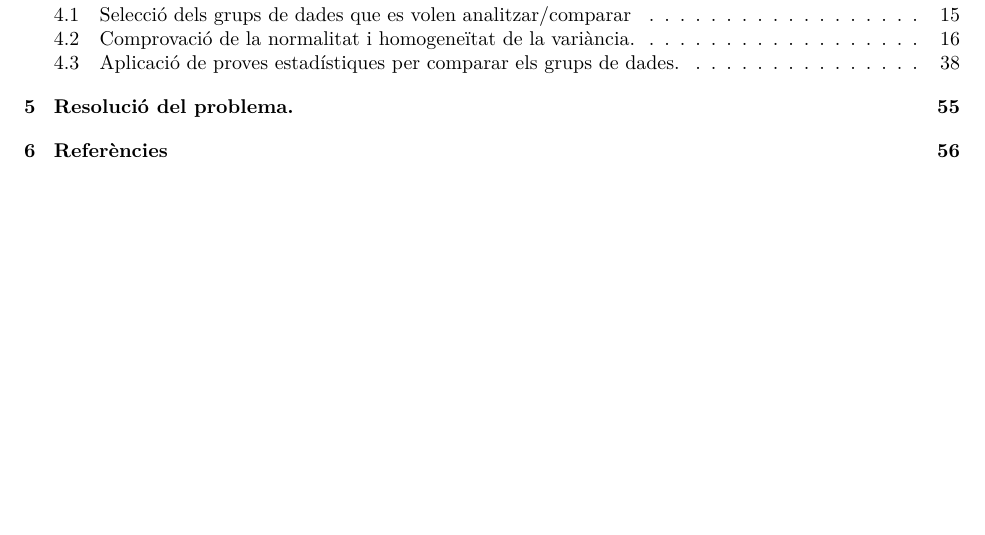
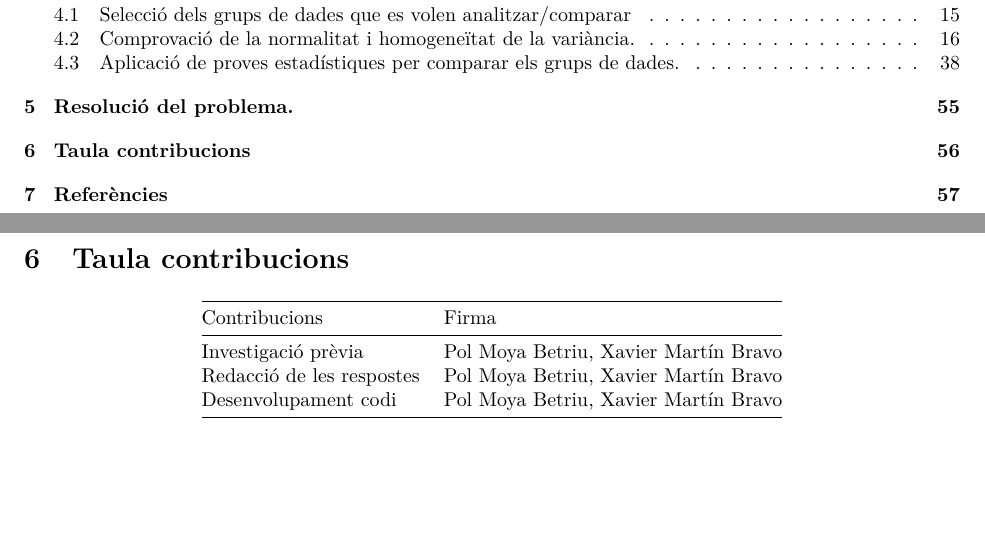
Before and after one commit to polmoya/practica2, an R Markdown document (practica2.Rmd): part of page 1 of 56 before the commit and two parts of pages 1 and 56 of 57 after it, the two joined at a grey line, cut so that both start at the same text, the shorter picture padded with empty space. The pictures show the output file practica2.pdf that the author committed with the source.

Commit message:
practica2 final

```diff
--- a/practica2.Rmd
+++ b/practica2.Rmd
@@ -1179,8 +1179,15 @@ El test d'hipòtesi ens ha permès saber la influència d'algunes variables, com
 
 Finalment cal dir que per a poder realitzar alguns dels objectius citats anteriorment hem hagut de sotmetre a les diferents variables a proves de Normalitat i d'Homocedasticitat, per poder aconseguir el màxim de confiança en els resultats generats.
 
+\newpage
+# Taula contribucions
 
-
+Contribucions               Firma
+-------------------------   ------------------------------------
+Investigació prèvia         Pol Moya Betriu, Xavier Martín Bravo
+Redacció de les respostes   Pol Moya Betriu, Xavier Martín Bravo
+Desenvolupament codi        Pol Moya Betriu, Xavier Martín Bravo
+---------  --------------   ----------------
 
 \newpage
 # Referències
```
Also changed, not shown: practica2.pdf.
